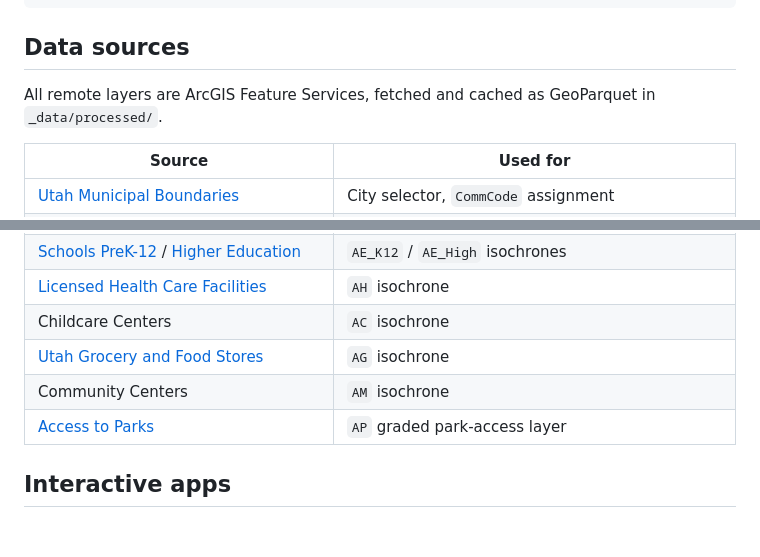
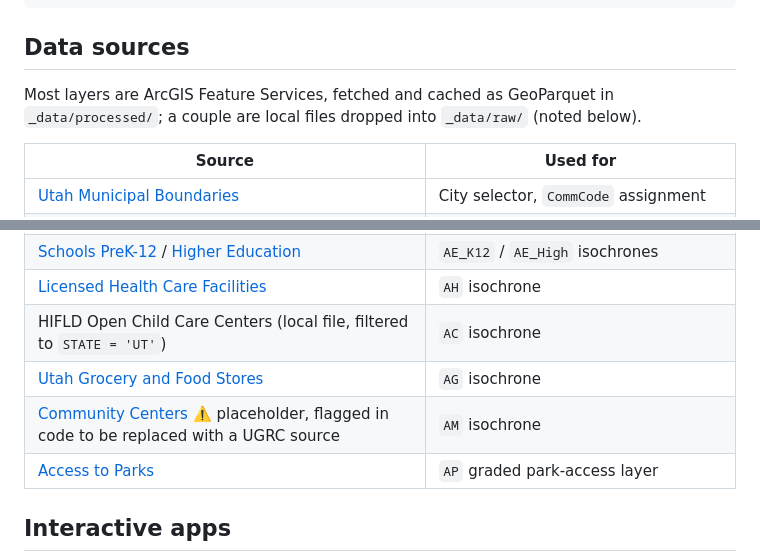
Before and after one commit to WFRCAnalytics/MAP-Housing-ATO-Calculator-Updated, a Markdown page: README.md, 2 parts joined by grey strips. Drawn GitHub-style; blank space fills up the shorter version.

Commit message:
docs: fix Data sources table for Childcare and Community Centers
- Childcare Centers has no live source URL — it's a local HIFLD Open
  Child Care Centers zip file filtered to STATE = 'UT', not an ArcGIS
  Feature Service. Noted as a local file instead of a broken/missing link.
- Community Centers does have a live URL (Residential_Accessibility_WFL1
  FeatureServer/412) that was mistakenly omitted; added it, along with
  the "# TODO: use UGRC" placeholder note already present in the source
  code so it's clear this is a provisional source.

```diff
--- a/README.md
+++ b/README.md
@@ -91,7 +91,7 @@ is_cost <- "^(TT_|AC|AH|AG|AM|AE_|TA_|TF|AP)"  # Column-prefix regex → cost (i
 
 ## Data sources
 
-All remote layers are ArcGIS Feature Services, fetched and cached as GeoParquet in `_data/processed/`.
+Most layers are ArcGIS Feature Services, fetched and cached as GeoParquet in `_data/processed/`; a couple are local files dropped into `_data/raw/` (noted below).
 
 | Source | Used for |
 |---|---|
@@ -108,9 +108,9 @@ All remote layers are ArcGIS Feature Services, fetched and cached as GeoParquet
 | [Freeway Exit Locations](https://services.arcgis.com/pA2nEVnB6tquxgOW/arcgis/rest/services/Freeway_Exit_Locations/FeatureServer/0) | `TF` isochrone |
 | [Schools PreK-12](https://services1.arcgis.com/99lidPhWCzftIe9K/ArcGIS/rest/services/Schools_PreKto12/FeatureServer/0) / [Higher Education](https://services1.arcgis.com/99lidPhWCzftIe9K/ArcGIS/rest/services/Schools_HigherEducation/FeatureServer/0) | `AE_K12` / `AE_High` isochrones |
 | [Licensed Health Care Facilities](https://services1.arcgis.com/99lidPhWCzftIe9K/ArcGIS/rest/services/LicensedHealthCareFacilities/FeatureServer/0) | `AH` isochrone |
-| Childcare Centers | `AC` isochrone |
+| HIFLD Open Child Care Centers (local file, filtered to `STATE = 'UT'`) | `AC` isochrone |
 | [Utah Grocery and Food Stores](https://services1.arcgis.com/taguadKoI1XFwivx/ArcGIS/rest/services/UtahGroceryAndFoodStores_DAF/FeatureServer/0) | `AG` isochrone |
-| Community Centers | `AM` isochrone |
+| [Community Centers](https://services1.arcgis.com/taguadKoI1XFwivx/ArcGIS/rest/services/Residential_Accessibility_WFL1/FeatureServer/412) ⚠️ placeholder, flagged in code to be replaced with a UGRC source | `AM` isochrone |
 | [Access to Parks](https://services1.arcgis.com/taguadKoI1XFwivx/ArcGIS/rest/services/AccessToParks_082024_gdb/FeatureServer/0) | `AP` graded park-access layer |
 
 ## Interactive apps
```
